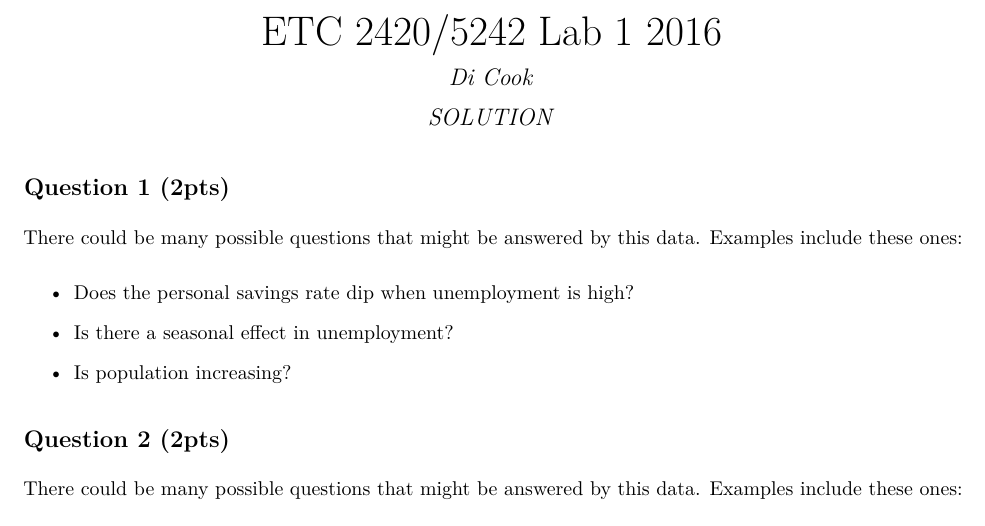
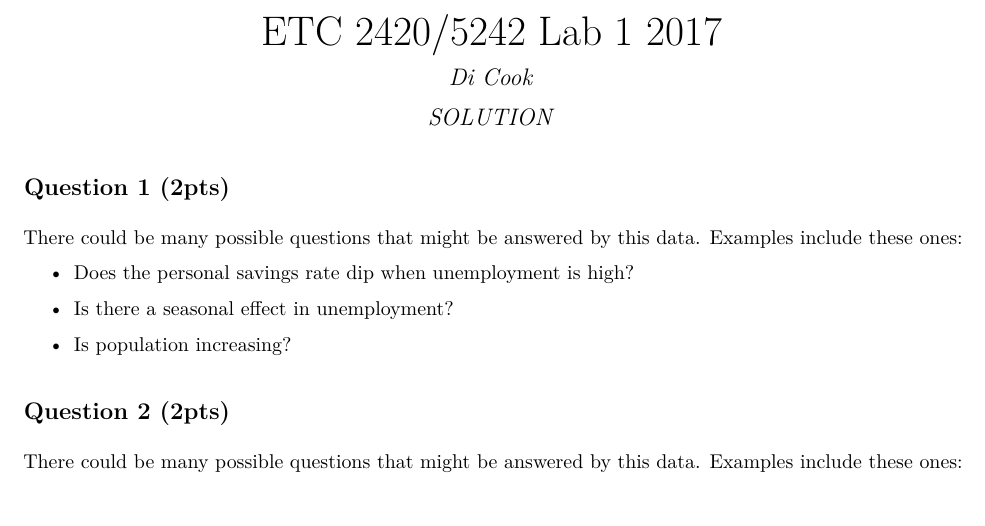
Before and after one commit to dicook/Statistical_Thinking, an R Markdown document (static/labs/lab1_solution.Rmd): part of page 1 of 2, cut so that both start at the same text. The pictures show the output file static/labs/lab1_solution.pdf that the author committed with the source.

Commit message:
date on solution

```diff
--- a/static/labs/lab1_solution.Rmd
+++ b/static/labs/lab1_solution.Rmd
@@ -1,5 +1,5 @@
 ---
-title: "ETC 2420/5242 Lab 1 2016"
+title: "ETC 2420/5242 Lab 1 2017"
 author: "Di Cook"
 date: "SOLUTION"
 output: pdf_document
```
Also changed, not shown: static/labs/lab1_solution.pdf.
